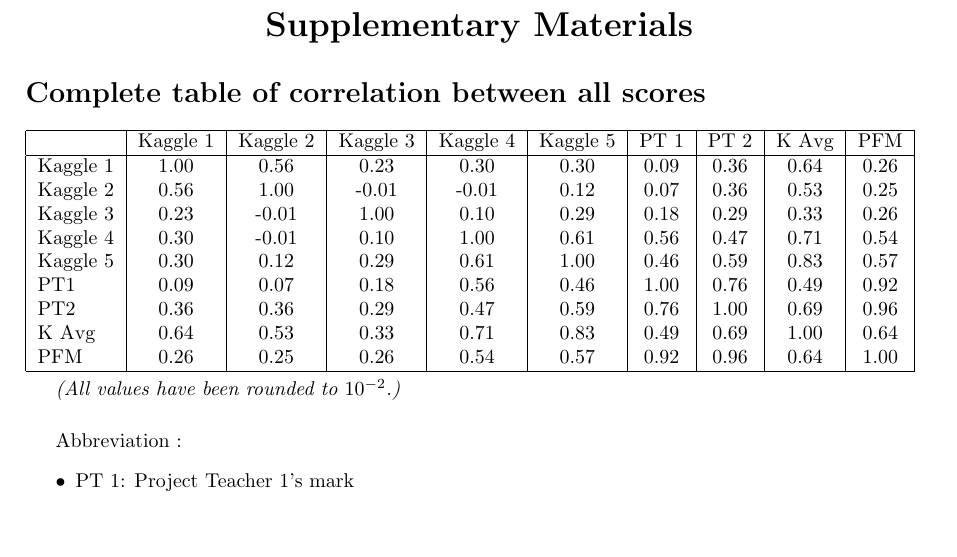
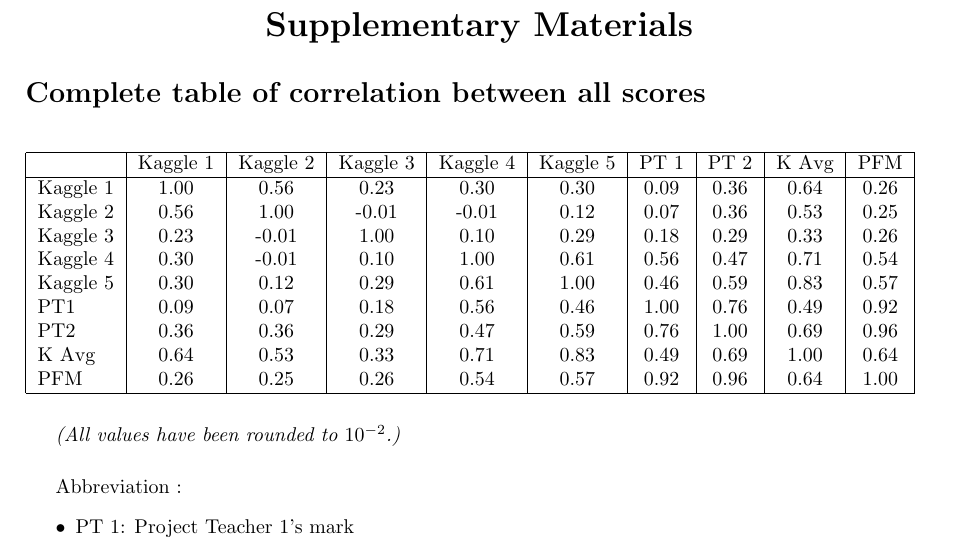
Before and after one commit to pauldubois98/MarkingCorrelation, a LaTeX paper (markingCorrelation.tex): part of page 5 of 5, cut so that both start at the same text, the shorter picture padded with empty space. Compiled offline with pdfLaTeX.

Commit message:
put table in table env

```diff
--- a/markingCorrelation.tex
+++ b/markingCorrelation.tex
@@ -199,8 +199,7 @@
 %	\setcounter{page}{1}
 
 	\section*{Complete table of correlation between all scores}
-
-
+	\begin{table}[!h]
 		\begin{tabular}{|l|c|c|c|c|c|c|c|c|c|}
 			\hline
 			{} & Kaggle 1 & Kaggle 2 & Kaggle 3 & Kaggle 4 & Kaggle 5 & PT 1 & PT 2 & K Avg & PFM \\
```
Also changed, not shown: markingCorrelation.pdf, markingCorrelation.tex (2 more changed lines). Lines whose indentation alone changed are shown as unchanged.
